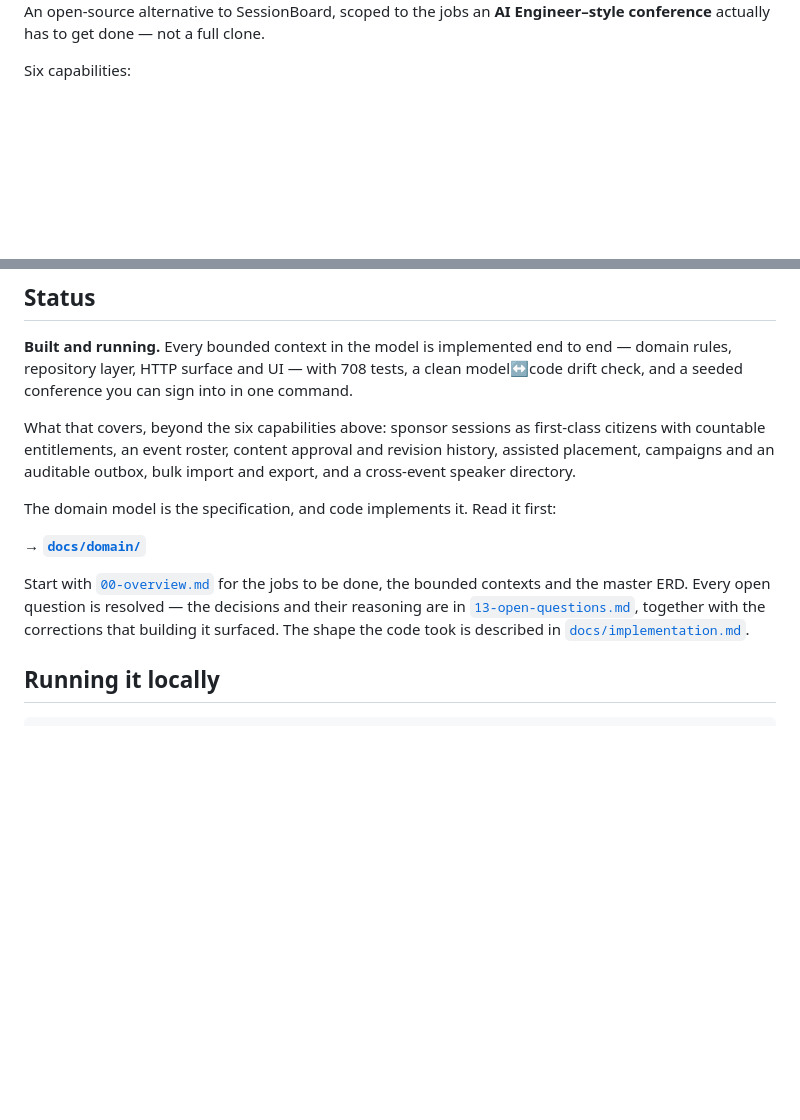
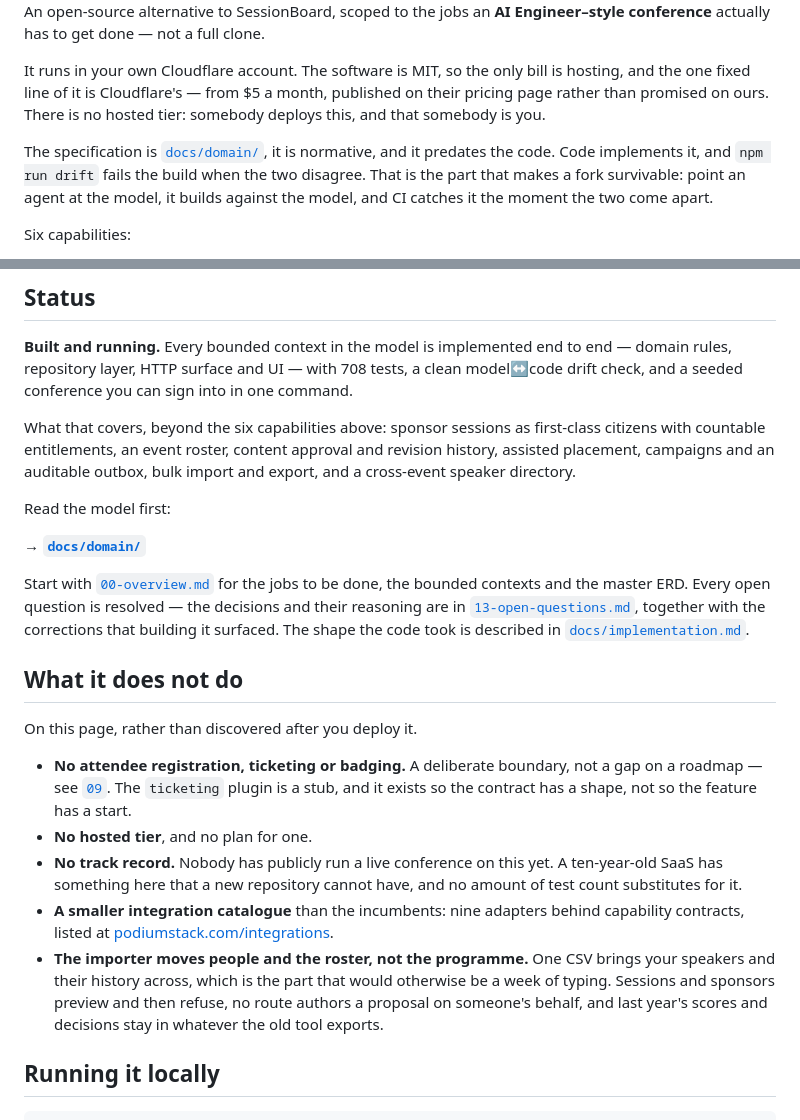
Before and after one commit to sameersegal/Podium, a Markdown page: README.md, 2 parts joined by grey strips. Drawn GitHub-style; blank space fills up the shorter version.

```diff
--- a/README.md
+++ b/README.md
@@ -6,5 +9,15 @@
 An open-source alternative to SessionBoard, scoped to the jobs an **AI Engineer–style
 conference** actually has to get done — not a full clone.
+
+It runs in your own Cloudflare account. The software is MIT, so the only bill is hosting,
+and the one fixed line of it is Cloudflare's — from $5 a month, published on their pricing
+page rather than promised on ours. There is no hosted tier: somebody deploys this, and that
+somebody is you.
+
+The specification is [`docs/domain/`](docs/domain/README.md), it is normative, and it
+predates the code. Code implements it, and `npm run drift` fails the build when the two
+disagree. That is the part that makes a fork survivable: point an agent at the model, it
+builds against the model, and CI catches it the moment the two come apart.
 
 Six capabilities:
 
@@ -29,7 +42,7 @@ citizens with countable entitlements, an event roster, content approval and revi
 history, assisted placement, campaigns and an auditable outbox, bulk import and export, and
 a cross-event speaker directory.
 
-The domain model is the specification, and code implements it. Read it first:
+Read the model first:
 
 → **[`docs/domain/`](docs/domain/README.md)**
 
@@ -38,6 +51,25 @@ bounded contexts and the master ERD. Every open question is resolved — the dec
 their reasoning are in [`13-open-questions.md`](docs/domain/13-open-questions.md), together
 with the corrections that building it surfaced. The shape the code took is described in
 [`docs/implementation.md`](docs/implementation.md).
+
+## What it does not do
+
+On this page, rather than discovered after you deploy it.
+
+- **No attendee registration, ticketing or badging.** A deliberate boundary, not a gap on a
+  roadmap — see [`09`](docs/domain/09-api-and-integrations.md). The `ticketing` plugin is a
+  stub, and it exists so the contract has a shape, not so the feature has a start.
+- **No hosted tier**, and no plan for one.
+- **No track record.** Nobody has publicly run a live conference on this yet. A ten-year-old
+  SaaS has something here that a new repository cannot have, and no amount of test count
+  substitutes for it.
+- **A smaller integration catalogue** than the incumbents: nine adapters behind capability
+  contracts, listed at [podiumstack.com/integrations](https://podiumstack.com/integrations).
+- **The importer moves people and the roster, not the programme.** One CSV brings your
+  speakers and their history across, which is the part that would otherwise be a week of
+  typing. Sessions and sponsors preview and then refuse, no route authors a proposal on
+  someone's behalf, and last year's scores and decisions stay in whatever the old tool
+  exports.
 
 ## Running it locally
 
```
Also changed, not shown: other parts of README.md (+58 -2 lines).
